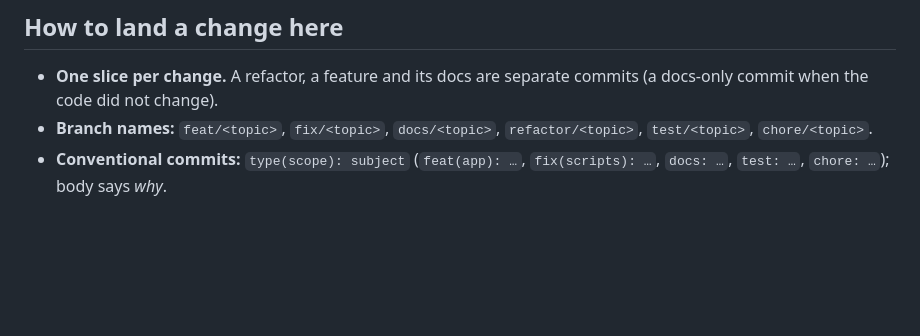
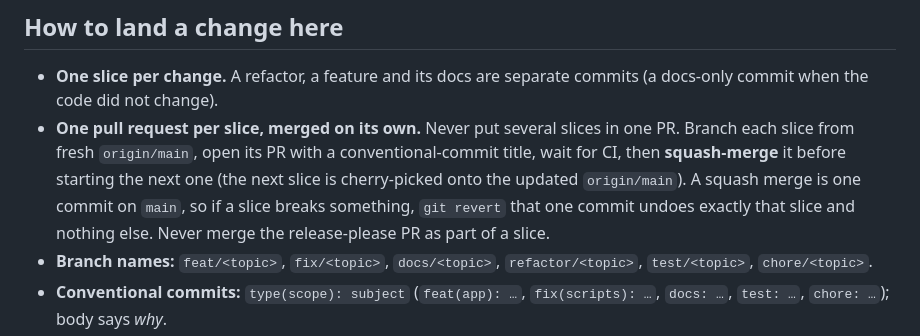
Before and after one commit to carloskafka/kafkaboost, a Markdown page: AGENTS.md, the part around the change. GitHub-like rendering; blank space fills up the shorter version.

Commit message:
docs(agents): one pull request per slice, each squash-merged on its own (#15)
So a slice that breaks something can be undone with a single git revert.

Co-authored-by: Claude Sonnet 5.5 <noreply@anthropic.com>

```diff
--- a/AGENTS.md
+++ b/AGENTS.md
@@ -59,6 +59,7 @@ cd app; npx electron ..\tools\make-icons.js                           # regenera
 
 ## How to land a change here
 - **One slice per change.** A refactor, a feature and its docs are separate commits (a docs-only commit when the code did not change).
+- **One pull request per slice, merged on its own.** Never put several slices in one PR. Branch each slice from fresh `origin/main`, open its PR with a conventional-commit title, wait for CI, then **squash-merge** it before starting the next one (the next slice is cherry-picked onto the updated `origin/main`). A squash merge is one commit on `main`, so if a slice breaks something, `git revert` that one commit undoes exactly that slice and nothing else. Never merge the release-please PR as part of a slice.
 - **Branch names:** `feat/<topic>`, `fix/<topic>`, `docs/<topic>`, `refactor/<topic>`, `test/<topic>`, `chore/<topic>`.
 - **Conventional commits:** `type(scope): subject` (`feat(app): …`, `fix(scripts): …`, `docs: …`, `test: …`, `chore: …`); body says *why*.
 - **Before you open it:** `Invoke-Pester tests` passes; every `.ps1` parses and `node --check` passes (CI does both); if you
```
